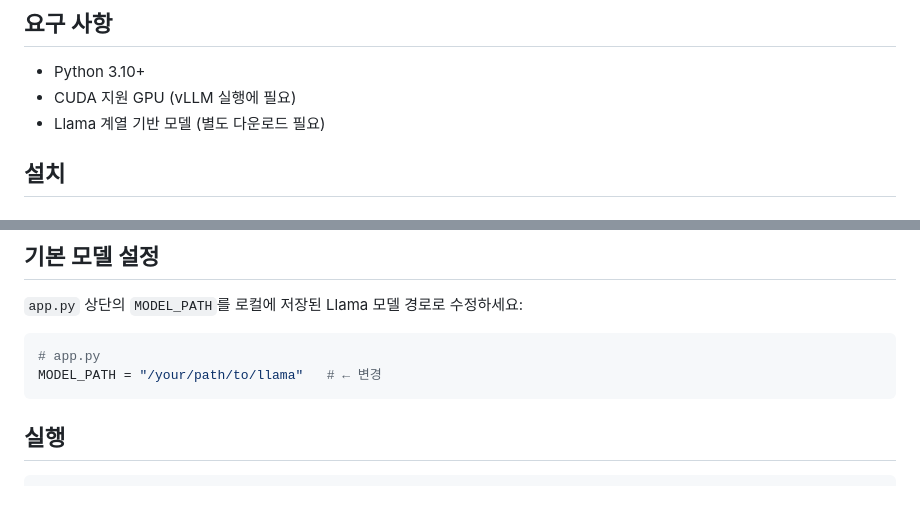
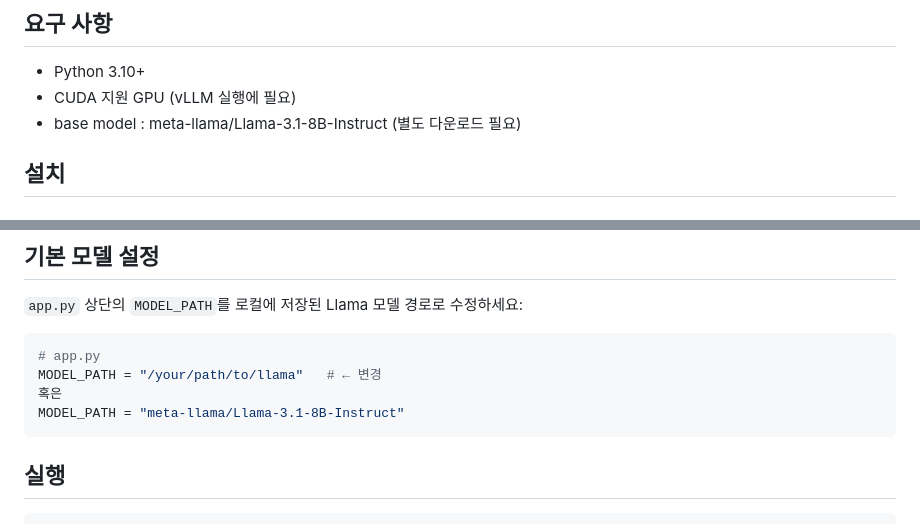
Before and after one commit to ghko99/korean-essay-rater, a Markdown page: README.md, 2 parts joined by grey strips. Rendered like a GitHub page; blank space fills up the shorter version.

````diff
--- a/README.md
+++ b/README.md
@@ -30,7 +30,7 @@ FastAPI (app.py)
 
 - Python 3.10+
 - CUDA 지원 GPU (vLLM 실행에 필요)
-- Llama 계열 기반 모델 (별도 다운로드 필요)
+- base model : meta-llama/Llama-3.1-8B-Instruct (별도 다운로드 필요)
 
 ## 설치
 
@@ -52,6 +52,8 @@ pip install -r requirements.txt
 ```python
 # app.py
 MODEL_PATH = "/your/path/to/llama"   # ← 변경
+혹은
+MODEL_PATH = "meta-llama/Llama-3.1-8B-Instruct"
 ```
 
 ## 실행
````
